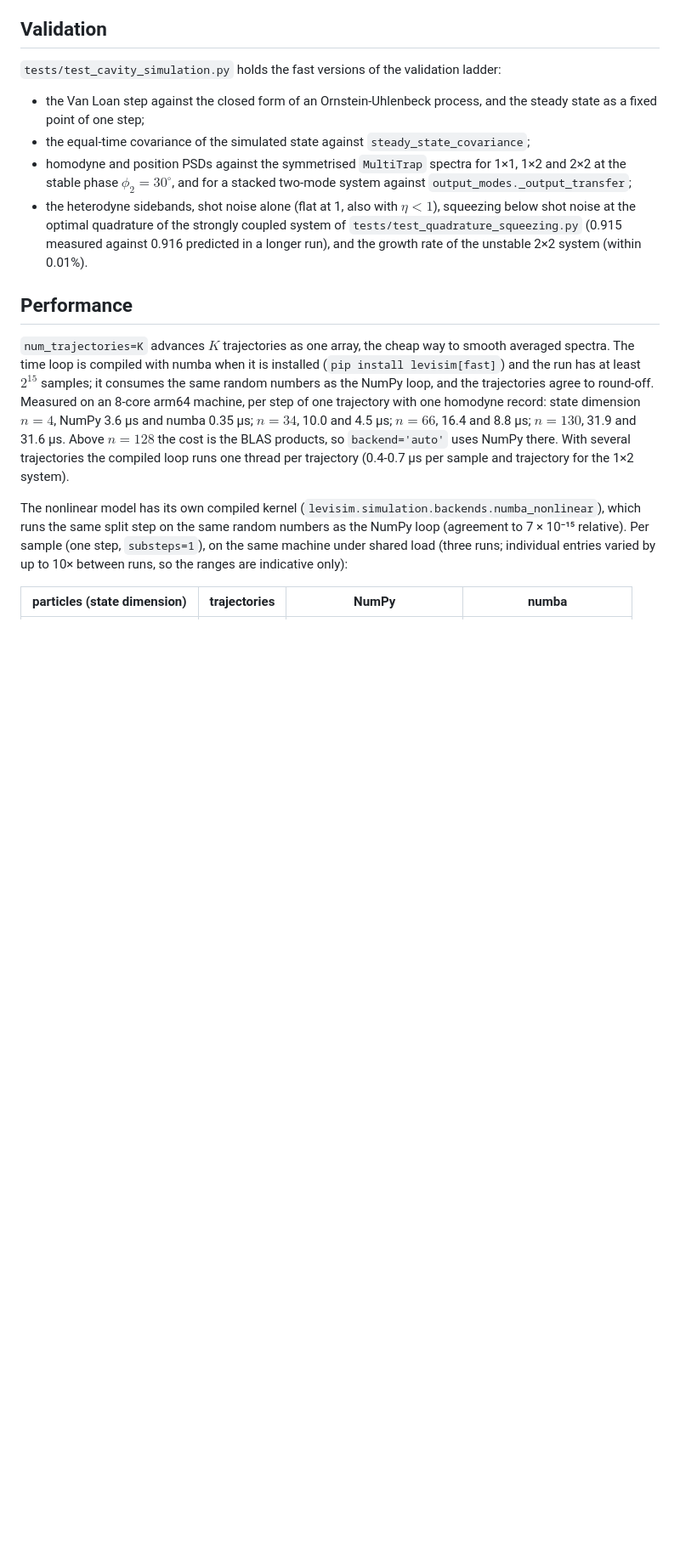
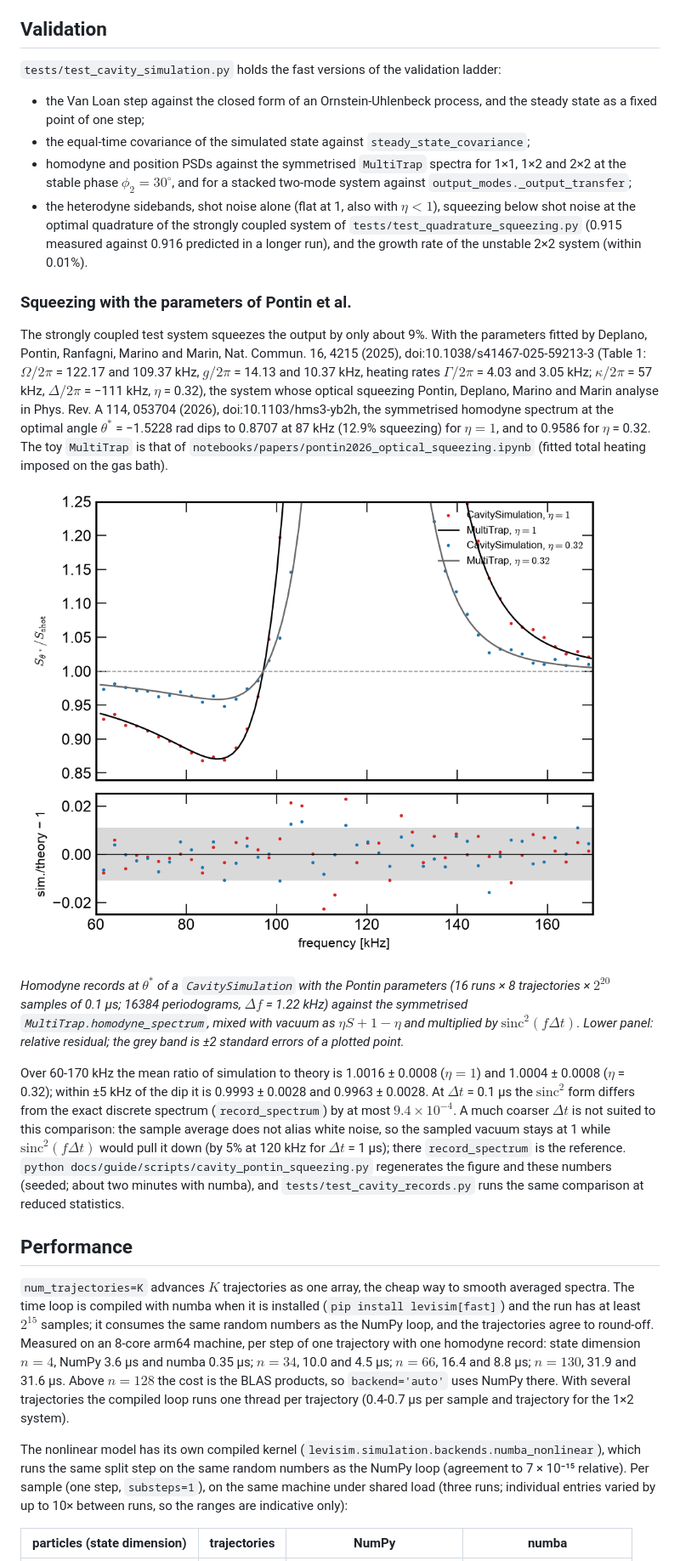
Before and after one commit to julianiacoponi/levisim, a Markdown page: docs/guide/cavity_simulations.md, the part around the change. Shown at 85% size. Rendered like a GitHub page; pictures changed too: docs/guide/figures/cavity_pontin_squeezing.png (added); blank space fills up the shorter version.

Commit message:
Docs figure: cavity-output squeezing with the Pontin parameters (decision 23)
docs/guide/scripts/cavity_pontin_squeezing.py simulates the system of Deplano et al.,
Nat. Commun. 16, 4215 (2025) (Table 1; analysed for squeezing in Pontin et al., PRA 114,
053704 (2026)) with the toy MultiTrap of notebooks/papers/pontin2026_optical_squeezing.ipynb,
records homodynes at the optimal angle θ* = -1.5228 rad with η = 1 and 0.32, and compares the
ensemble-averaged PSDs with the symmetrised MultiTrap.homodyne_spectrum (12.9% squeezing at
87 kHz for η = 1). Ratio sim/theory over 60-170 kHz: 1.0016 ± 0.0008 (η = 1),
1.0004 ± 0.0008 (η = 0.32). Guide section, figure, and a reduced-statistics test.

```diff
--- a/docs/guide/cavity_simulations.md
+++ b/docs/guide/cavity_simulations.md
@@ -426,6 +426,36 @@ every number above (seeded; about a minute with numba).
   `tests/test_quadrature_squeezing.py` (0.915 measured against 0.916 predicted in a longer run), and
   the growth rate of the unstable 2×2 system (within 0.01%).
 
+### Squeezing with the parameters of Pontin et al.
+
+The strongly coupled test system squeezes the output by only about 9%. With the parameters fitted by
+Deplano, Pontin, Ranfagni, Marino and Marin, Nat. Commun. 16, 4215 (2025),
+doi:10.1038/s41467-025-59213-3 (Table 1: $\Omega/2\pi$ = 122.17 and 109.37 kHz, $g/2\pi$ = 14.13 and
+10.37 kHz, heating rates $\Gamma/2\pi$ = 4.03 and 3.05 kHz; $\kappa/2\pi$ = 57 kHz,
+$\Delta/2\pi$ = −111 kHz, $\eta$ = 0.32), the system whose optical squeezing Pontin, Deplano,
+Marino and Marin analyse in Phys. Rev. A 114, 053704 (2026), doi:10.1103/hms3-yb2h, the symmetrised
+homodyne spectrum at the optimal angle $\theta^*$ = −1.5228 rad dips to 0.8707 at 87 kHz (12.9%
+squeezing) for $\eta = 1$, and to 0.9586 for $\eta$ = 0.32. The toy `MultiTrap` is that of
+`notebooks/papers/pontin2026_optical_squeezing.ipynb` (fitted total heating imposed on the gas bath).
+
+![Squeezing of the cavity output with the Pontin parameters](figures/cavity_pontin_squeezing.png)
+
+*Homodyne records at $\theta^*$ of a `CavitySimulation` with the Pontin parameters
+(16 runs × 8 trajectories × $2^{20}$ samples of 0.1 μs; 16384 periodograms, $\Delta f$ = 1.22 kHz)
+against the symmetrised `MultiTrap.homodyne_spectrum`, mixed with vacuum as $\eta S + 1 - \eta$ and
+multiplied by $\mathrm{sinc}^2(f\Delta t)$. Lower panel: relative residual; the grey band is
+±2 standard errors of a plotted point.*
+
+Over 60-170 kHz the mean ratio of simulation to theory is 1.0016 ± 0.0008 ($\eta = 1$) and
+1.0004 ± 0.0008 ($\eta$ = 0.32); within ±5 kHz of the dip it is 0.9993 ± 0.0028 and 0.9963 ± 0.0028.
+At $\Delta t$ = 0.1 μs the $\mathrm{sinc}^2$ form differs from the exact discrete spectrum
+(`record_spectrum`) by at most $9.4\times10^{-4}$. A much coarser $\Delta t$ is not suited to this
+comparison: the sample average does not alias white noise, so the sampled vacuum stays at 1 while
+$\mathrm{sinc}^2(f\Delta t)$ would pull it down (by 5% at 120 kHz for $\Delta t$ = 1 μs); there
+`record_spectrum` is the reference. `python docs/guide/scripts/cavity_pontin_squeezing.py`
+regenerates the figure and these numbers (seeded; about two minutes with numba), and
+`tests/test_cavity_records.py` runs the same comparison at reduced statistics.
+
 ## Performance
 
 `num_trajectories=K` advances $K$ trajectories as one array, the cheap way to smooth averaged
```
Also changed, not shown: 2 other files.
